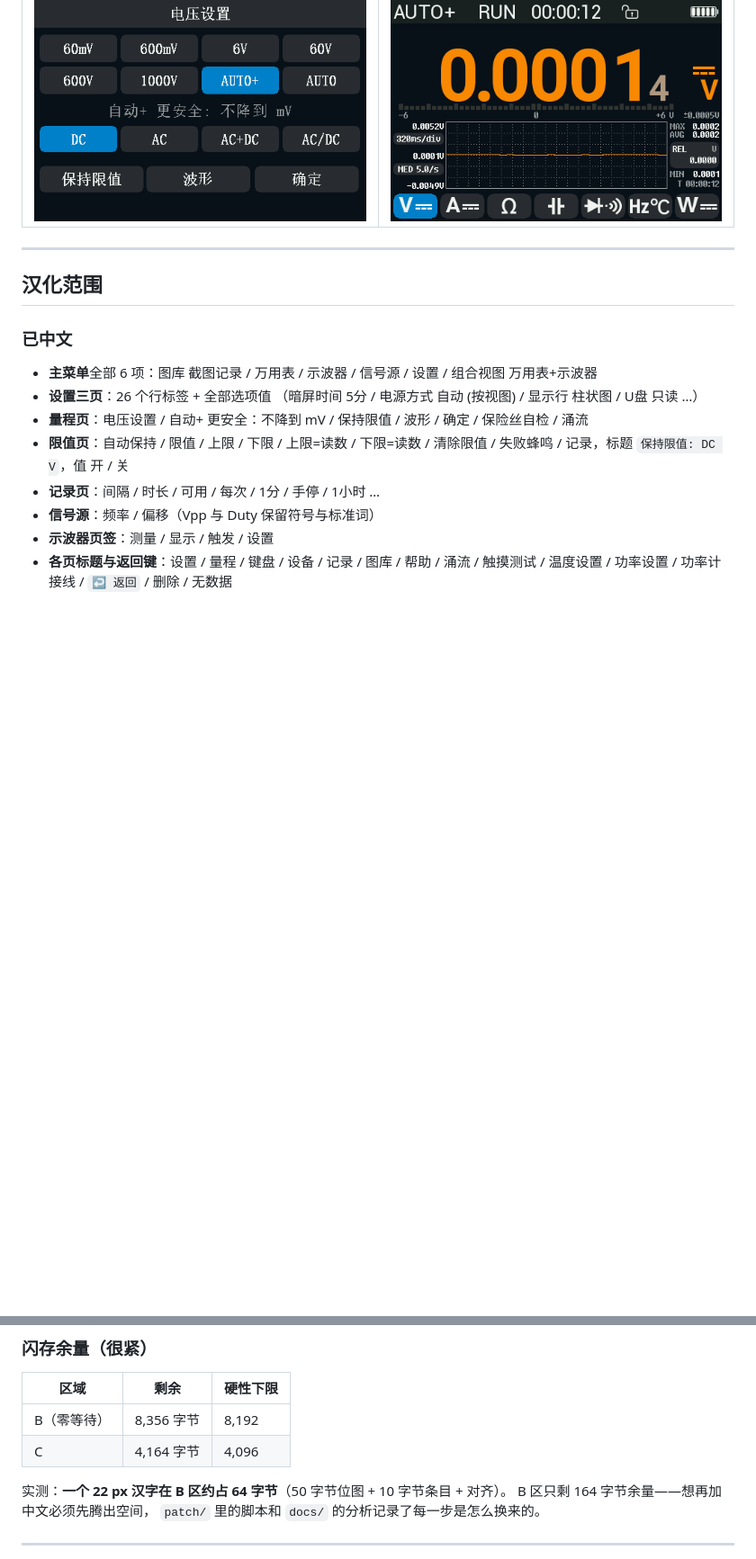
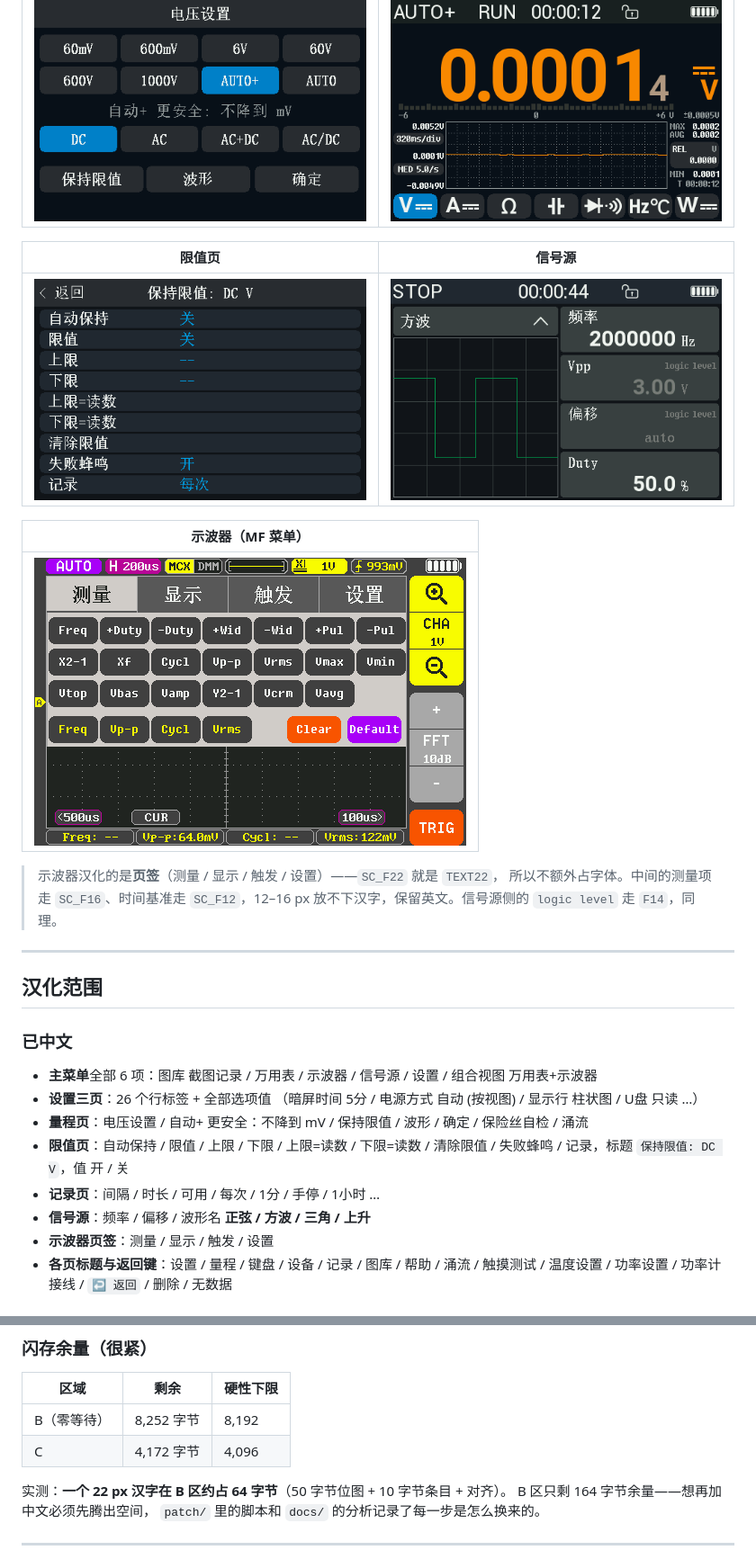
Before and after one commit to ClimbSnail/OpenDM40-Chinese, a Markdown page: README.md, 2 parts joined by grey strips. Shown at 90% size. Rendered like a GitHub page; pictures changed too: screenshots/信号源.png (added), screenshots/示波器.png (added); blank space fills up the shorter version.

```diff
--- a/README.md
+++ b/README.md
@@ -24,6 +24,18 @@
 |---|---|
 | ![量程页](screenshots/量程页.png) | ![测量页](screenshots/测量页.png) |
 
+| 限值页 | 信号源 |
+|---|---|
+| ![限值页](screenshots/限值页.png) | ![信号源](screenshots/信号源.png) |
+
+| 示波器（MF 菜单） |
+|---|
+| ![示波器](screenshots/示波器.png) |
+
+> 示波器汉化的是**页签**（测量 / 显示 / 触发 / 设置）——`SC_F22` 就是 `TEXT22`，
+> 所以不额外占字体。中间的测量项走 `SC_F16`、时间基准走 `SC_F12`，12–16 px
+> 放不下汉字，保留英文。信号源侧的 `logic level` 走 `F14`，同理。
+
 ---
 
 ## 汉化范围
@@ -39,7 +51,7 @@
 - **限值页**：自动保持 / 限值 / 上限 / 下限 / 上限=读数 / 下限=读数 /
   清除限值 / 失败蜂鸣 / 记录，标题 `保持限值: DC V`，值 开 / 关
 - **记录页**：间隔 / 时长 / 可用 / 每次 / 1分 / 手停 / 1小时 …
-- **信号源**：频率 / 偏移（Vpp 与 Duty 保留符号与标准词）
+- **信号源**：频率 / 偏移 / 波形名 **正弦 / 方波 / 三角 / 上升**
 - **示波器页签**：测量 / 显示 / 触发 / 设置
 - **各页标题与返回键**：设置 / 量程 / 键盘 / 设备 / 记录 / 图库 / 帮助 /
   涌流 / 触摸测试 / 温度设置 / 功率设置 / 功率计接线 / `↩ 返回` / 删除 / 无数据
@@ -187,8 +199,8 @@ firmware/build.sh
 
 | 区域 | 剩余 | 硬性下限 |
 |---|---|---|
-| B（零等待） | 8,356 字节 | 8,192 |
-| C | 4,164 字节 | 4,096 |
+| B（零等待） | 8,252 字节 | 8,192 |
+| C | 4,172 字节 | 4,096 |
 
 实测：**一个 22 px 汉字在 B 区约占 64 字节**（50 字节位图 + 10 字节条目 + 对齐）。
 B 区只剩 164 字节余量——想再加中文必须先腾出空间，
```
Also changed, not shown: other parts of README.md (+5 -5 lines), screenshots/示波器页签.png (deleted), 2 other files.
